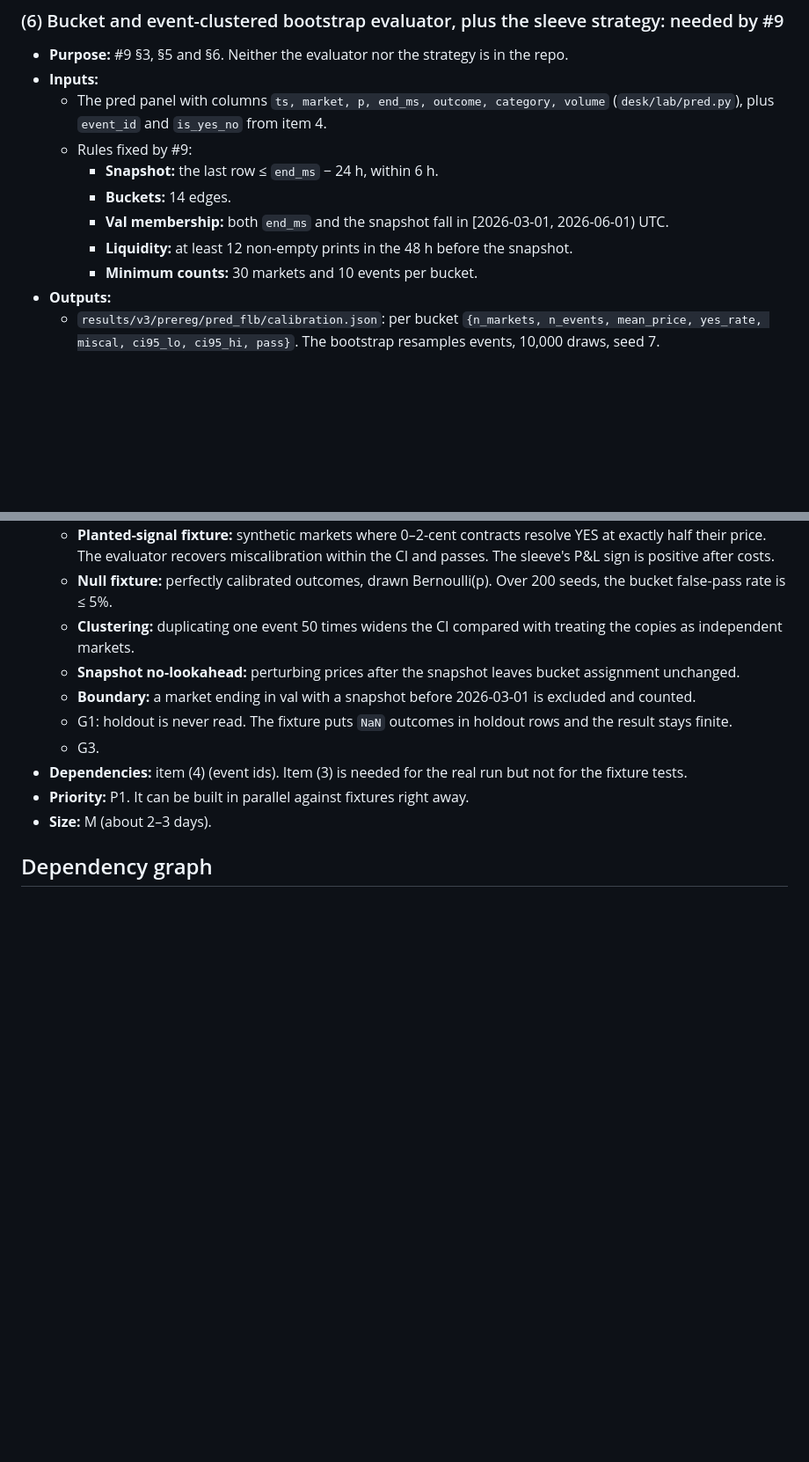
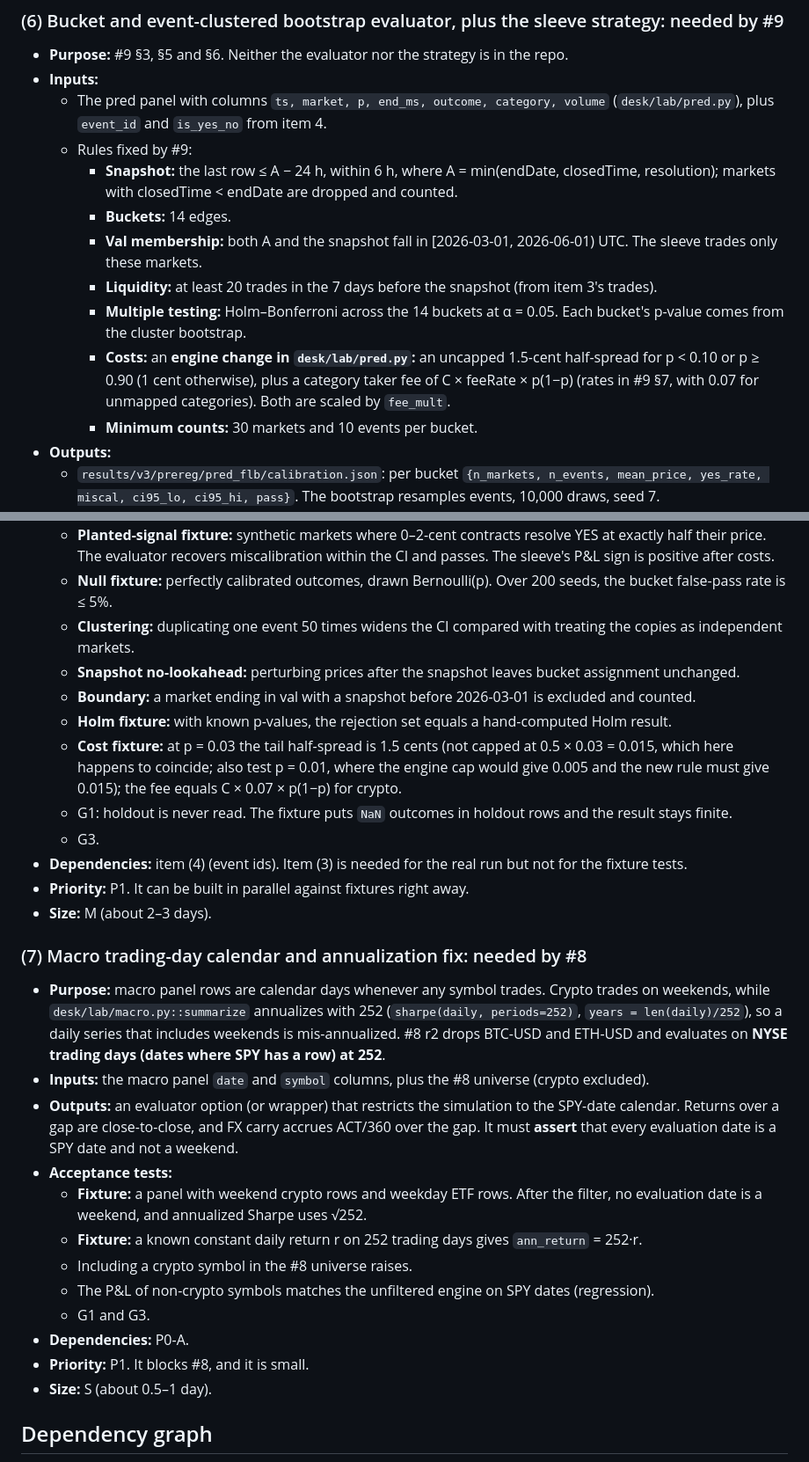
Before and after one commit to Aiouyn/quant-lab, a Markdown page: docs/specs/research-data-and-evaluators.md, 2 parts joined by grey strips. Shown at 88% size. Drawn GitHub-style; blank space fills up the shorter version.

Commit message:
docs(spec): add macro calendar item (7), Polymarket closedTime/resolution/trades fields, Holm + tail-spread engine needs, verified FX series

````diff
--- a/docs/specs/research-data-and-evaluators.md
+++ b/docs/specs/research-data-and-evaluators.md
@@ -153,10 +162,12 @@
 - **Inputs:**
   - The pred panel with columns `ts, market, p, end_ms, outcome, category, volume` (`desk/lab/pred.py`), plus `event_id` and `is_yes_no` from item 4.
   - Rules fixed by #9:
-    - **Snapshot:** the last row ≤ `end_ms` − 24 h, within 6 h.
+    - **Snapshot:** the last row ≤ A − 24 h, within 6 h, where A = min(endDate, closedTime, resolution); markets with closedTime < endDate are dropped and counted.
     - **Buckets:** 14 edges.
-    - **Val membership:** both `end_ms` and the snapshot fall in [2026-03-01, 2026-06-01) UTC.
-    - **Liquidity:** at least 12 non-empty prints in the 48 h before the snapshot.
+    - **Val membership:** both A and the snapshot fall in [2026-03-01, 2026-06-01) UTC. The sleeve trades only these markets.
+    - **Liquidity:** at least 20 trades in the 7 days before the snapshot (from item 3's trades).
+    - **Multiple testing:** Holm–Bonferroni across the 14 buckets at α = 0.05. Each bucket's p-value comes from the cluster bootstrap.
+    - **Costs:** an **engine change in `desk/lab/pred.py`:** an uncapped 1.5-cent half-spread for p < 0.10 or p ≥ 0.90 (1 cent otherwise), plus a category taker fee of C × feeRate × p(1−p) (rates in #9 §7, with 0.07 for unmapped categories). Both are scaled by `fee_mult`.
     - **Minimum counts:** 30 markets and 10 events per bucket.
 - **Outputs:**
   - `results/v3/prereg/pred_flb/calibration.json`: per bucket `{n_markets, n_events, mean_price, yes_rate, miscal, ci95_lo, ci95_hi, pass}`. The bootstrap resamples events, 10,000 draws, seed 7.
@@ -169,11 +180,27 @@
   - **Clustering:** duplicating one event 50 times widens the CI compared with treating the copies as independent markets.
   - **Snapshot no-lookahead:** perturbing prices after the snapshot leaves bucket assignment unchanged.
   - **Boundary:** a market ending in val with a snapshot before 2026-03-01 is excluded and counted.
+  - **Holm fixture:** with known p-values, the rejection set equals a hand-computed Holm result.
+  - **Cost fixture:** at p = 0.03 the tail half-spread is 1.5 cents (not capped at 0.5 × 0.03 = 0.015, which here happens to coincide; also test p = 0.01, where the engine cap would give 0.005 and the new rule must give 0.015); the fee equals C × 0.07 × p(1−p) for crypto.
   - G1: holdout is never read. The fixture puts `NaN` outcomes in holdout rows and the result stays finite.
   - G3.
 - **Dependencies:** item (4) (event ids). Item (3) is needed for the real run but not for the fixture tests.
 - **Priority:** P1. It can be built in parallel against fixtures right away.
 - **Size:** M (about 2–3 days).
+
+### (7) Macro trading-day calendar and annualization fix: needed by #8
+- **Purpose:** macro panel rows are calendar days whenever any symbol trades. Crypto trades on weekends, while `desk/lab/macro.py::summarize` annualizes with 252 (`sharpe(daily, periods=252)`, `years = len(daily)/252`), so a daily series that includes weekends is mis-annualized. #8 r2 drops BTC-USD and ETH-USD and evaluates on **NYSE trading days (dates where SPY has a row) at 252**.
+- **Inputs:** the macro panel `date` and `symbol` columns, plus the #8 universe (crypto excluded).
+- **Outputs:** an evaluator option (or wrapper) that restricts the simulation to the SPY-date calendar. Returns over a gap are close-to-close, and FX carry accrues ACT/360 over the gap. It must **assert** that every evaluation date is a SPY date and not a weekend.
+- **Acceptance tests:**
+  - **Fixture:** a panel with weekend crypto rows and weekday ETF rows. After the filter, no evaluation date is a weekend, and annualized Sharpe uses √252.
+  - **Fixture:** a known constant daily return r on 252 trading days gives `ann_return` = 252·r.
+  - Including a crypto symbol in the #8 universe raises.
+  - The P&L of non-crypto symbols matches the unfiltered engine on SPY dates (regression).
+  - G1 and G3.
+- **Dependencies:** P0-A.
+- **Priority:** P1. It blocks #8, and it is small.
+- **Size:** S (about 0.5–1 day).
 
 ## Dependency graph
 ```mermaid
````
Also changed, not shown: other parts of docs/specs/research-data-and-evaluators.md (+19 -7 lines).
